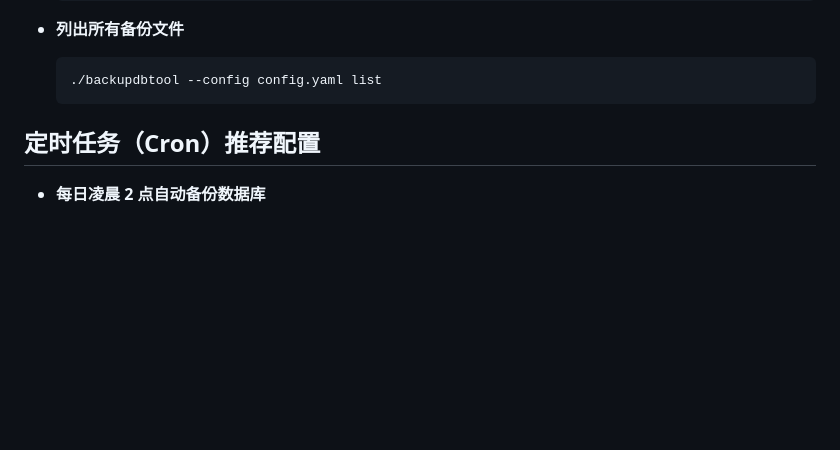
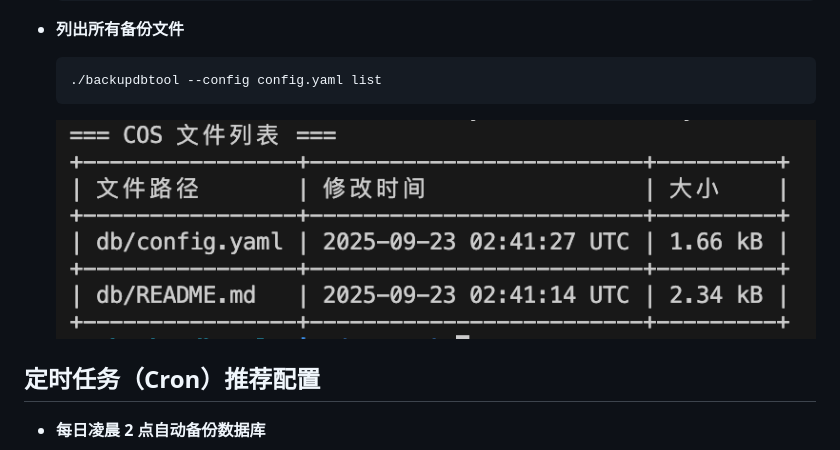
Before and after one commit to iKeepLearn/db-back-tool, a Markdown page: README.md, the part around the change. GitHub-like rendering; pictures changed too: images/list.png (added); blank space fills up the shorter version.

````diff
--- a/README.md
+++ b/README.md
@@ -54,6 +54,7 @@ sudo apt install p7zip-full
   ```bash
   ./backupdbtool --config config.yaml list
   ```
+  ![list](images/list.png)
 
 ## 定时任务（Cron）推荐配置
 
````
Also changed, not shown: 1 other file.
